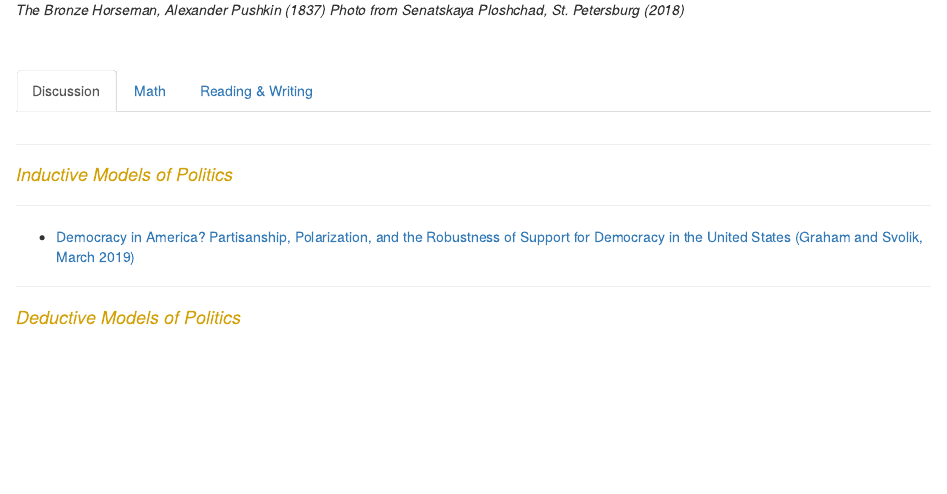
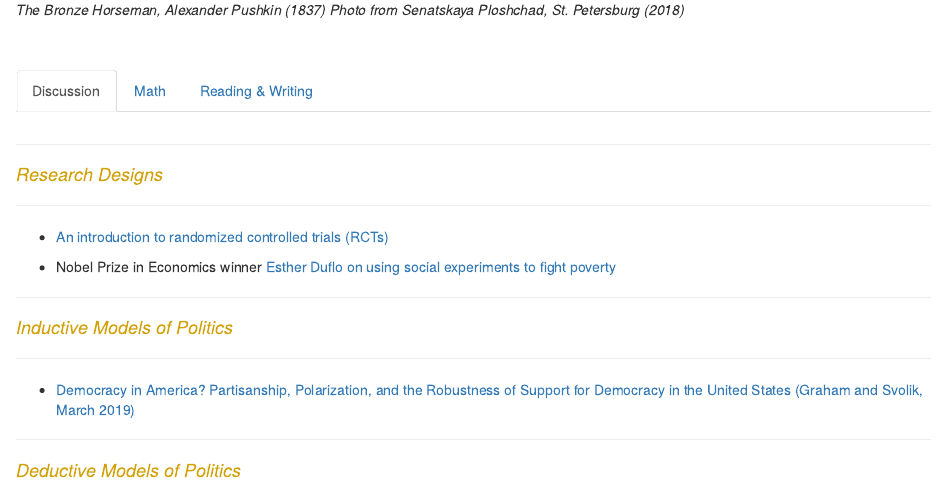
Before and after one commit to ottokienitz/ottokienitz.github.io, an R Markdown document (ps3.Rmd): the page in a window 1100 px wide, from 210 px down. The pictures show the output file ps3.html that the author committed with the source, opened offline; library style sheets and scripts come from the installed R packages.

Commit message:
up up & away

```diff
--- a/ps3.Rmd
+++ b/ps3.Rmd
@@ -15,6 +15,16 @@ title: "Intro to Quantitative Methods"
 # {.tabset .tabset-fade}
 
 ## Discussion
+
+---
+
+<font color="#d2a107"><h4>*Research Designs*</h4></font>
+
+---
+
+* [An introduction to randomized controlled trials (RCTs)](https://www.youtube.com/watch?v=Wy7qpJeozec)
+
+* Nobel Prize in Economics winner [Esther Duflo on using social experiments to fight poverty](https://www.youtube.com/watch?v=0zvrGiPkVcs&t=1s)
 
 ---
 
```
Also changed, not shown: ps3.html.
